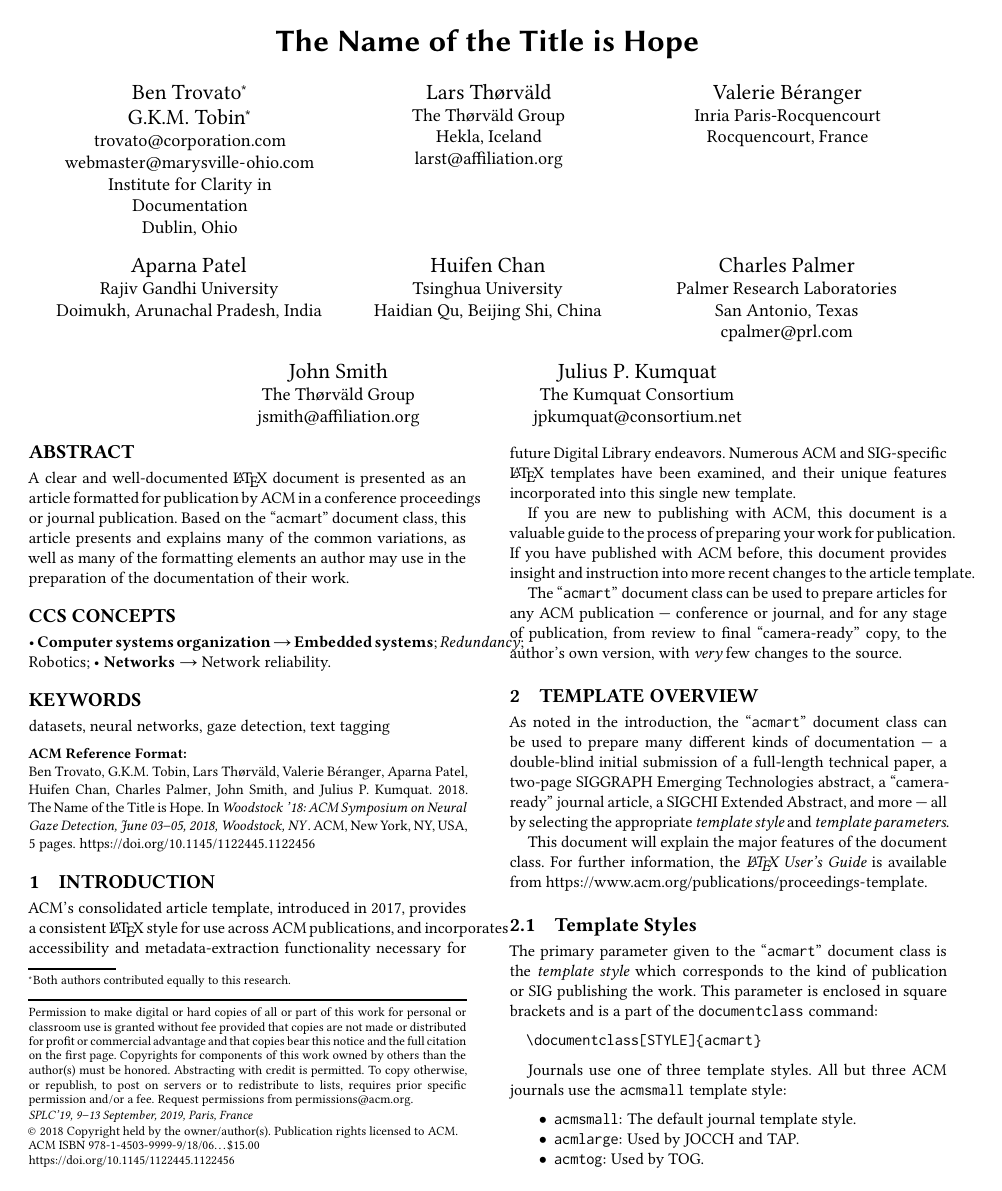
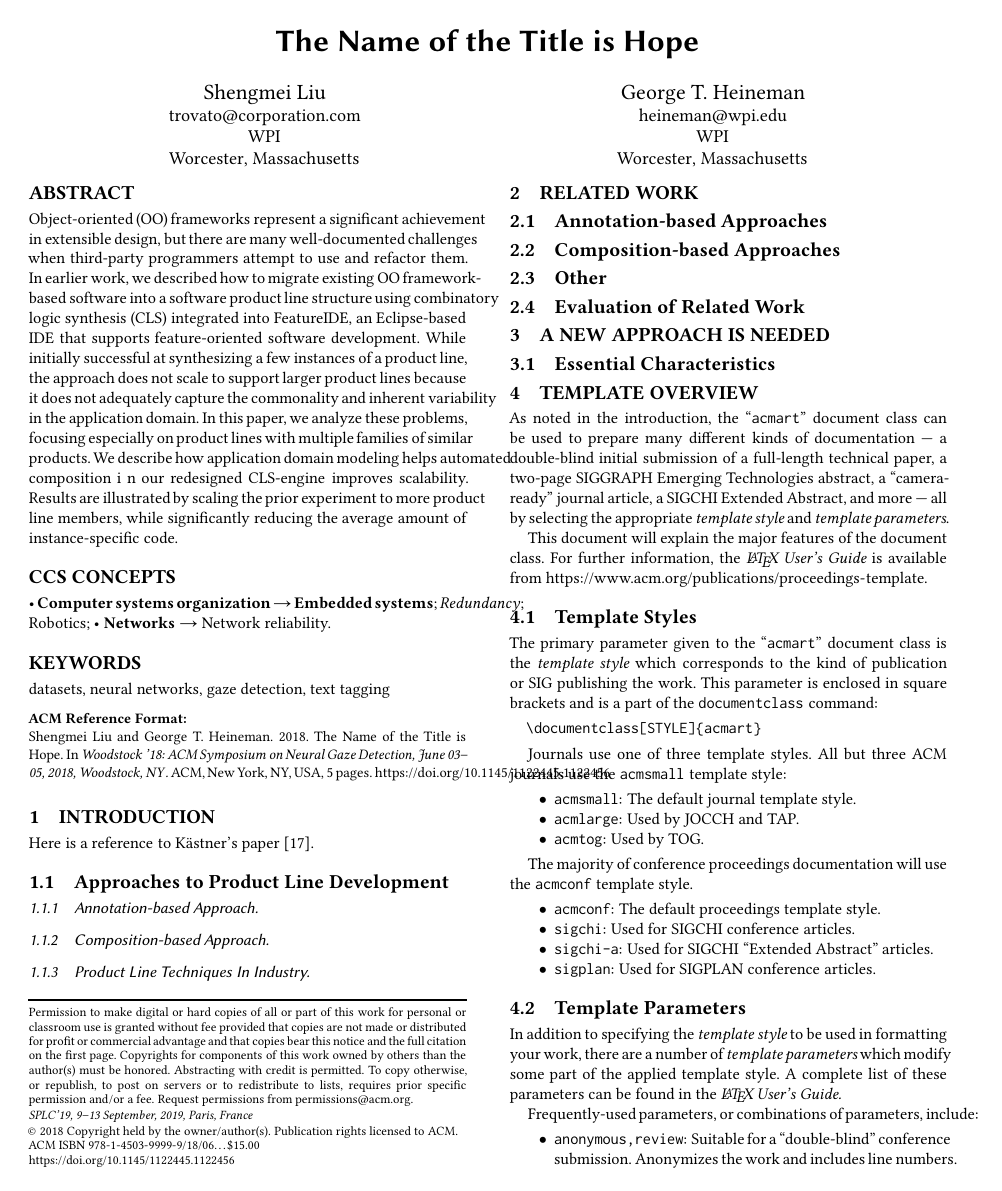
Before and after one commit to combinators/splc19, a LaTeX paper (src/main/latex/SPLC19/splc19.tex): page 1 of 5. The pictures show the PDF file src/main/latex/SPLC19/splc19.pdf that the author committed with the source.

Commit message:
Updated with Make file and a first references.

```diff
--- a/src/main/latex/SPLC19/splc19.tex
+++ b/src/main/latex/SPLC19/splc19.tex
@@ -53,16 +53,9 @@
 % The "author" command and its associated commands are used to define the authors and their affiliations.
 % Of note is the shared affiliation of the first two authors, and the "authornote" and "authornotemark" commands
 % used to denote shared contribution to the research.
-\author{Ben Trovato}
-\authornote{Both authors contributed equally to this research.}
+\author{Shengmei Liu}
 \email{trovato@corporation.com}
-\orcid{1234-5678-9012}
-\author{G.K.M. Tobin}
-\authornotemark[1]
-\email{webmaster@marysville-ohio.com}
 \affiliation{%
-  \institution{Institute for Clarity in Documentation}
-  \streetaddress{P.O. Box 1212}
-  \city{Dublin}
-  \state{Ohio}
-  \postcode{43017-6221}
+  \institution{WPI}
+  \streetaddress{100 Institute Road}
+  \city{Worcester}
@@ -69,2 +64,4 @@
 }
 
+\author{George T. Heineman}
+\email{heineman@wpi.edu}
@@ -72,21 +68,7 @@
 \affiliation{%
-  \institution{The Th{\o}rv{\"a}ld Group}
-  \streetaddress{1 Th{\o}rv{\"a}ld Circle}
-  \city{Hekla}
-  \country{Iceland}}
-\email{larst@affiliation.org}
-
-\author{Valerie B\'eranger}
-\affiliation{%
-  \institution{Inria Paris-Rocquencourt}
-  \city{Rocquencourt}
-  \country{France}
+  \institution{WPI}
+  \streetaddress{100 Institute Road}
+  \city{Worcester}
+  \state{Massachusetts}
+  \postcode{01609}
 }
-
-\author{Aparna Patel}
-\affiliation{%
- \institution{Rajiv Gandhi University}
- \streetaddress{Rono-Hills}
- \city{Doimukh}
- \state{Arunachal Pradesh}
- \country{India}}
@@ -100,21 +75,3 @@
-  \country{China}}
-
-\author{Charles Palmer}
-\affiliation{%
-  \institution{Palmer Research Laboratories}
-  \streetaddress{8600 Datapoint Drive}
-  \city{San Antonio}
-  \state{Texas}
-  \postcode{78229}}
-\email{cpalmer@prl.com}
-
-\author{John Smith}
-\affiliation{\institution{The Th{\o}rv{\"a}ld Group}}
-\email{jsmith@affiliation.org}
-
-\author{Julius P. Kumquat}
-\affiliation{\institution{The Kumquat Consortium}}
-\email{jpkumquat@consortium.net}
 
 %
 % By default, the full list of authors will be used in the page headers. Often, this list is too long, and will overlap
@@ -125,10 +82,19 @@
 %
 % The abstract is a short summary of the work to be presented in the article.
 \begin{abstract}
-A clear and well-documented \LaTeX\ document is presented as an article formatted for publication by ACM in
-a conference proceedings or journal publication. Based on the ``acmart'' document class, this article presents
-and explains many of the common variations, as well as many of the formatting elements
-an author may use in the preparation of the documentation of their work.
+Object-oriented (OO) frameworks represent a significant achievement in extensible design,
+but there are many well-documented challenges when third-party programmers attempt to use and
+refactor them. In earlier work, we described how to migrate existing OO framework- based
+software into a software product line structure using combinatory logic synthesis (CLS)
+integrated into FeatureIDE, an Eclipse-based IDE that supports feature-oriented software
+development. While initially successful at synthesizing a few instances of a product line,
+the approach does not scale to support larger product lines because it does not adequately
+capture the commonality and inherent variability in the application domain. In this paper,
+we analyze these problems, focusing especially on product lines with multiple families of
+similar products. We describe how application domain modeling helps automated composition i
+n our redesigned CLS-engine improves scalability. Results are illustrated by scaling the prior
+experiment to more product line members, while significantly reducing the average amount of
+instance-specific code.
 \end{abstract}
 
 %
@@ -171,26 +137,32 @@ an author may use in the preparation of the documentation of their work.
 \keywords{datasets, neural networks, gaze detection, text tagging}
 
 %
-% A "teaser" image appears between the author and affiliation information and the body
-% of the document, and typically spans the page.
-%%\begin{teaserfigure}
-%%  \includegraphics[width=\textwidth]{sampleteaser}
-%%  \caption{Seattle Mariners at Spring Training, 2010.}
-%%  \Description{Enjoying the baseball game from the third-base seats. Ichiro Suzuki preparing to bat.}
-%%  \label{fig:teaser}
-%%\end{teaserfigure}
-
-%
 % This command processes the author and affiliation and title information and builds
 % the first part of the formatted document.
 \maketitle
 
 \section{Introduction}
-ACM's consolidated article template, introduced in 2017, provides a consistent \LaTeX\ style for use across ACM publications, and incorporates accessibility and metadata-extraction functionality necessary for future Digital Library endeavors. Numerous ACM and SIG-specific \LaTeX\ templates have been examined, and their unique features incorporated into this single new template.
 
-If you are new to publishing with ACM, this document is a valuable guide to the process of preparing your work for publication. If you have published with ACM before, this document provides insight and instruction into more recent changes to the article template.
+Here is a reference to K\"{a}stner's paper~\cite{Kastner:2012}.
 
-The ``\verb|acmart|'' document class can be used to prepare articles for any ACM publication --- conference or journal, and for any stage of publication, from review to final ``camera-ready'' copy, to the author's own version, with {\it very} few changes to the source.
+\subsection{Approaches to Product Line Development}
+
+\subsubsection{Annotation-based Approach}
+\subsubsection{Composition-based Approach}
+\subsubsection{Product Line Techniques In Industry}
+
+\section{Related Work}
+
+\subsection{Annotation-based Approaches}
+\subsection{Composition-based Approaches}
+\subsection{Other}
+
+\subsection{Evaluation of Related Work}
+
+\section{A New Approach is Needed}
+
+\subsection{Essential Characteristics}
+
 
 \section{Template Overview}
 As noted in the introduction, the ``\verb|acmart|'' document class can be used to prepare many different kinds of documentation --- a double-blind initial submission of a full-length technical paper, a two-page SIGGRAPH Emerging Technologies abstract, a ``camera-ready'' journal article, a SIGCHI Extended Abstract, and more --- all by selecting the appropriate {\it template style} and {\it template parameters}.
```
Also changed, not shown: src/main/latex/SPLC19/splc19.bib (+36 -0 lines), src/main/latex/SPLC19/Makefile, src/main/latex/SPLC19/splc19.pdf, src/main/latex/SPLC19/splc19.tex (12 more changed lines).
